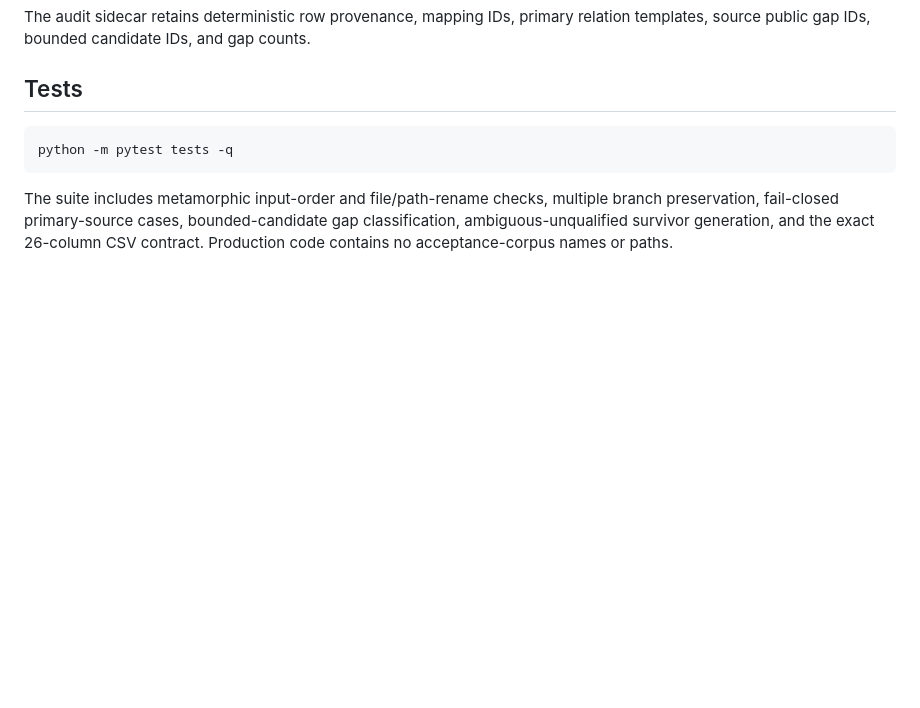
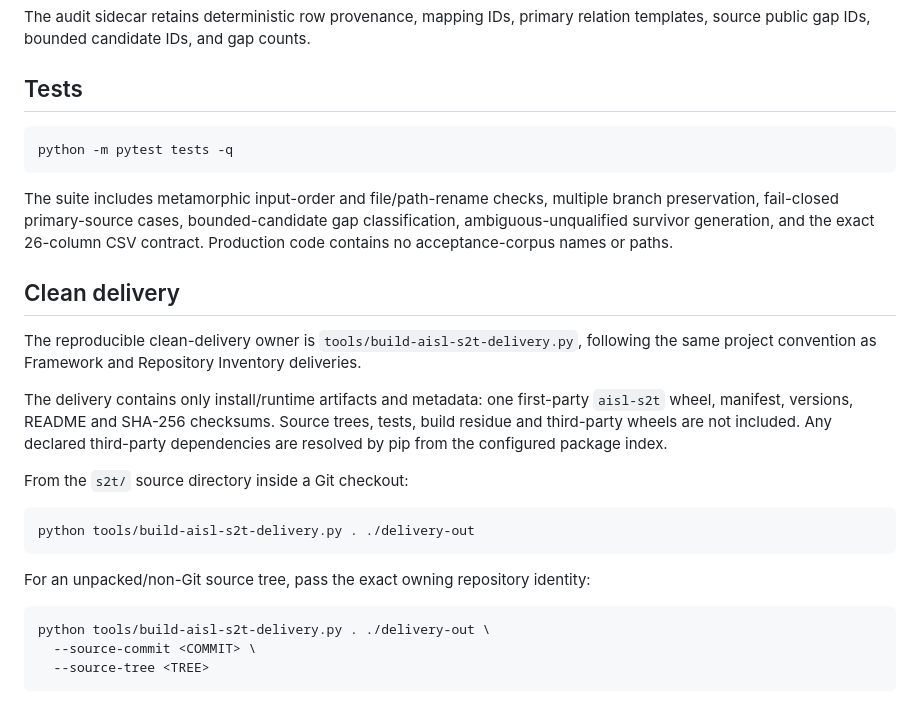
Before and after one commit to AndreyKorabelnik/aisl-application, a Markdown page: s2t/README.md, the part around the change. Rendered like a GitHub page; blank space fills up the shorter version.

Commit message:
S2T: document clean delivery build

````diff
--- a/s2t/README.md
+++ b/s2t/README.md
@@ -164,3 +164,28 @@ The suite includes metamorphic input-order and file/path-rename checks, multiple
 branch preservation, fail-closed primary-source cases, bounded-candidate gap
 classification, ambiguous-unqualified survivor generation, and the exact 26-column
 CSV contract. Production code contains no acceptance-corpus names or paths.
+
+
+## Clean delivery
+
+The reproducible clean-delivery owner is `tools/build-aisl-s2t-delivery.py`, following
+the same project convention as Framework and Repository Inventory deliveries.
+
+The delivery contains only install/runtime artifacts and metadata: one first-party
+`aisl-s2t` wheel, manifest, versions, README and SHA-256 checksums. Source trees,
+tests, build residue and third-party wheels are not included. Any declared third-party
+dependencies are resolved by pip from the configured package index.
+
+From the `s2t/` source directory inside a Git checkout:
+
+```bash
+python tools/build-aisl-s2t-delivery.py . ./delivery-out
+```
+
+For an unpacked/non-Git source tree, pass the exact owning repository identity:
+
+```bash
+python tools/build-aisl-s2t-delivery.py . ./delivery-out \
+  --source-commit <COMMIT> \
+  --source-tree <TREE>
+```
````
